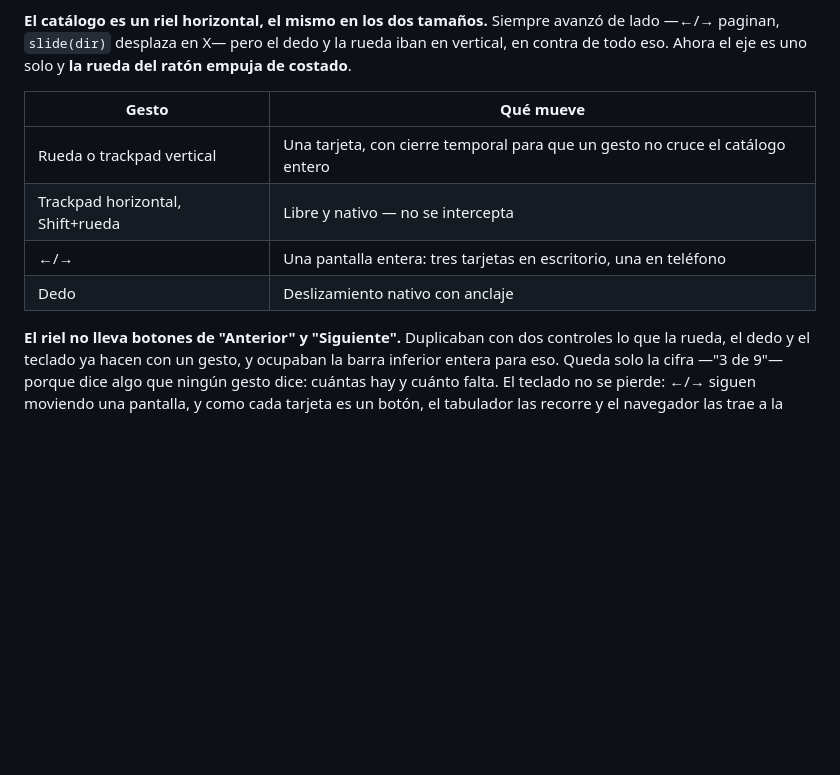
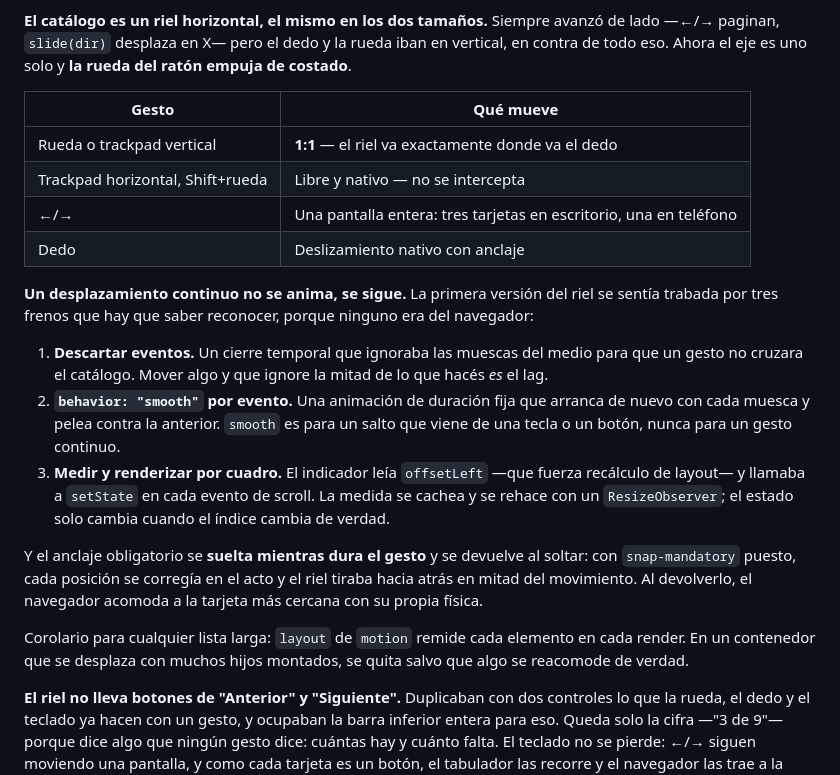
Before and after one commit to devmondoss/fouding.eth, a Markdown page: docs/design-system.md, the part around the change. Rendered like a GitHub page; blank space fills up the shorter version.

Commit message:
Anotar por qué el riel se sentía trabado
Tres frenos que no eran del navegador: descartar eventos con un cierre
temporal, animar cada muesca con `behavior: "smooth"` —una animación de
duración fija peleando contra la anterior— y medir con `offsetLeft` más
`setState` en cada evento de scroll. Un desplazamiento continuo no se
anima, se sigue.

Queda escrito en el sistema de diseño porque el corolario aplica a
cualquier lista larga, no solo a este riel.

Viene de la misma sesión que el riel y la tarjeta.

Co-Authored-By: Claude Opus 5 (1M context) <noreply@anthropic.com>

```diff
--- a/docs/design-system.md
+++ b/docs/design-system.md
@@ -226,10 +226,20 @@ Las tres últimas **no** heredan el cero-scroll: son documentos y herramientas,
 
 | Gesto | Qué mueve |
 | --- | --- |
-| Rueda o trackpad vertical | Una tarjeta, con cierre temporal para que un gesto no cruce el catálogo entero |
+| Rueda o trackpad vertical | **1:1** — el riel va exactamente donde va el dedo |
 | Trackpad horizontal, Shift+rueda | Libre y nativo — no se intercepta |
 | ←/→ | Una pantalla entera: tres tarjetas en escritorio, una en teléfono |
 | Dedo | Deslizamiento nativo con anclaje |
+
+**Un desplazamiento continuo no se anima, se sigue.** La primera versión del riel se sentía trabada por tres frenos que hay que saber reconocer, porque ninguno era del navegador:
+
+1. **Descartar eventos.** Un cierre temporal que ignoraba las muescas del medio para que un gesto no cruzara el catálogo. Mover algo y que ignore la mitad de lo que hacés *es* el lag.
+2. **`behavior: "smooth"` por evento.** Una animación de duración fija que arranca de nuevo con cada muesca y pelea contra la anterior. `smooth` es para un salto que viene de una tecla o un botón, nunca para un gesto continuo.
+3. **Medir y renderizar por cuadro.** El indicador leía `offsetLeft` —que fuerza recálculo de layout— y llamaba a `setState` en cada evento de scroll. La medida se cachea y se rehace con un `ResizeObserver`; el estado solo cambia cuando el índice cambia de verdad.
+
+Y el anclaje obligatorio se **suelta mientras dura el gesto** y se devuelve al soltar: con `snap-mandatory` puesto, cada posición se corregía en el acto y el riel tiraba hacia atrás en mitad del movimiento. Al devolverlo, el navegador acomoda a la tarjeta más cercana con su propia física.
+
+Corolario para cualquier lista larga: `layout` de `motion` remide cada elemento en cada render. En un contenedor que se desplaza con muchos hijos montados, se quita salvo que algo se reacomode de verdad.
 
 **El riel no lleva botones de "Anterior" y "Siguiente".** Duplicaban con dos controles lo que la rueda, el dedo y el teclado ya hacen con un gesto, y ocupaban la barra inferior entera para eso. Queda solo la cifra —"3 de 9"— porque dice algo que ningún gesto dice: cuántas hay y cuánto falta. El teclado no se pierde: ←/→ siguen moviendo una pantalla, y como cada tarjeta es un botón, el tabulador las recorre y el navegador las trae a la vista solo. **Un control que solo repite un gesto disponible es peso muerto, no accesibilidad** — lo segundo se comprueba con el tabulador y el teclado, no con un par de flechas.
 
```
